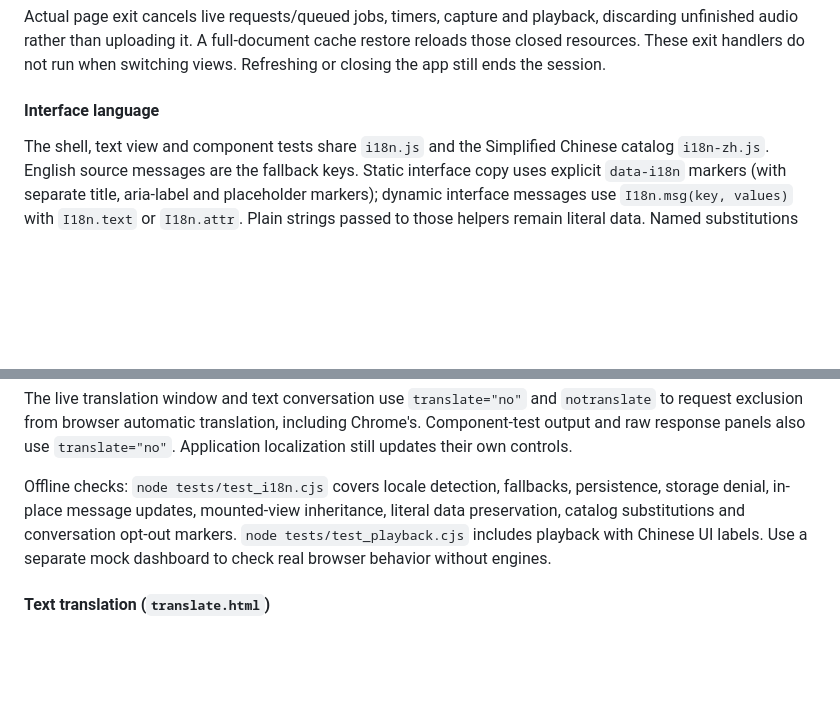
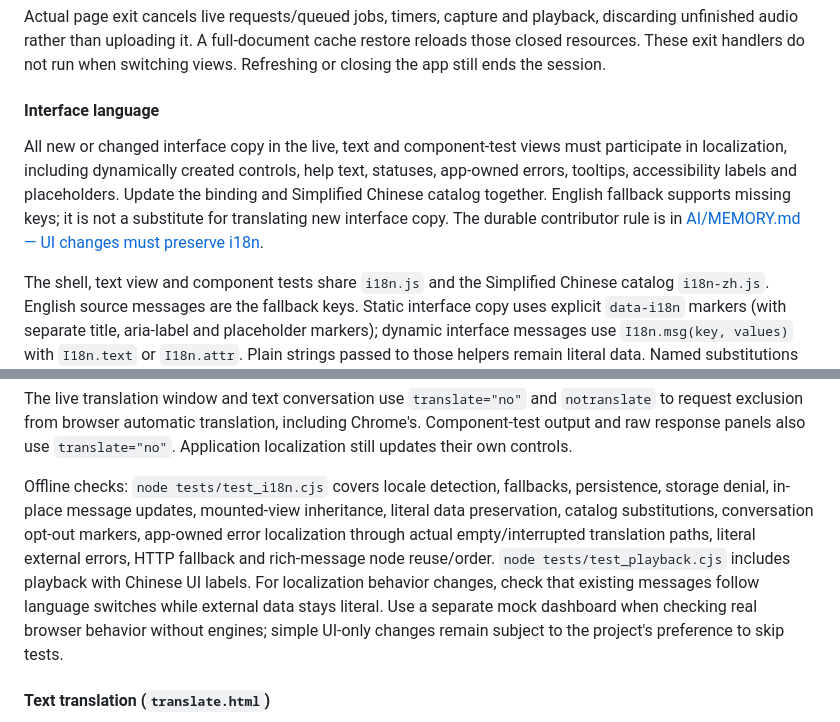
Before and after one commit to gilbertgong/audio-translation-dashboard, a Markdown page: DESIGN.md, 2 parts joined by grey strips. GitHub-like rendering; blank space fills up the shorter version.

```diff
--- a/DESIGN.md
+++ b/DESIGN.md
@@ -100,6 +100,12 @@ exit handlers do not run when switching views. Refreshing or closing the app sti
 
 #### Interface language
 
+All new or changed interface copy in the live, text and component-test views must participate in
+localization, including dynamically created controls, help text, statuses, app-owned errors, tooltips,
+accessibility labels and placeholders. Update the binding and Simplified Chinese catalog together.
+English fallback supports missing keys; it is not a substitute for translating new interface copy.
+The durable contributor rule is in [AI/MEMORY.md — UI changes must preserve i18n](AI/MEMORY.md#ui-changes-must-preserve-i18n).
+
 The shell, text view and component tests share `i18n.js` and the Simplified Chinese catalog
 `i18n-zh.js`. English source messages are the fallback keys. Static interface copy uses explicit
 `data-i18n` markers (with separate title, aria-label and placeholder markers); dynamic interface
@@ -140,8 +146,12 @@ response panels also use `translate="no"`. Application localization still update
 
 Offline checks: `node tests/test_i18n.cjs` covers locale detection, fallbacks, persistence, storage
 denial, in-place message updates, mounted-view inheritance, literal data preservation, catalog
-substitutions and conversation opt-out markers. `node tests/test_playback.cjs` includes playback
-with Chinese UI labels. Use a separate mock dashboard to check real browser behavior without engines.
+substitutions, conversation opt-out markers, app-owned error localization through actual empty/interrupted
+translation paths, literal external errors, HTTP fallback and rich-message node reuse/order.
+`node tests/test_playback.cjs` includes playback with Chinese UI labels. For localization behavior
+changes, check that existing messages follow language switches while external data stays literal.
+Use a separate mock dashboard when checking real browser behavior without engines; simple UI-only
+changes remain subject to the project's preference to skip tests.
 
 #### Text translation (`translate.html`)
 
```
Also changed, not shown: other parts of DESIGN.md (+2 -2 lines), AI/MEMORY.md (+29 -4 lines), AI/PROJECT_LOG.md (+4 -0 lines).
